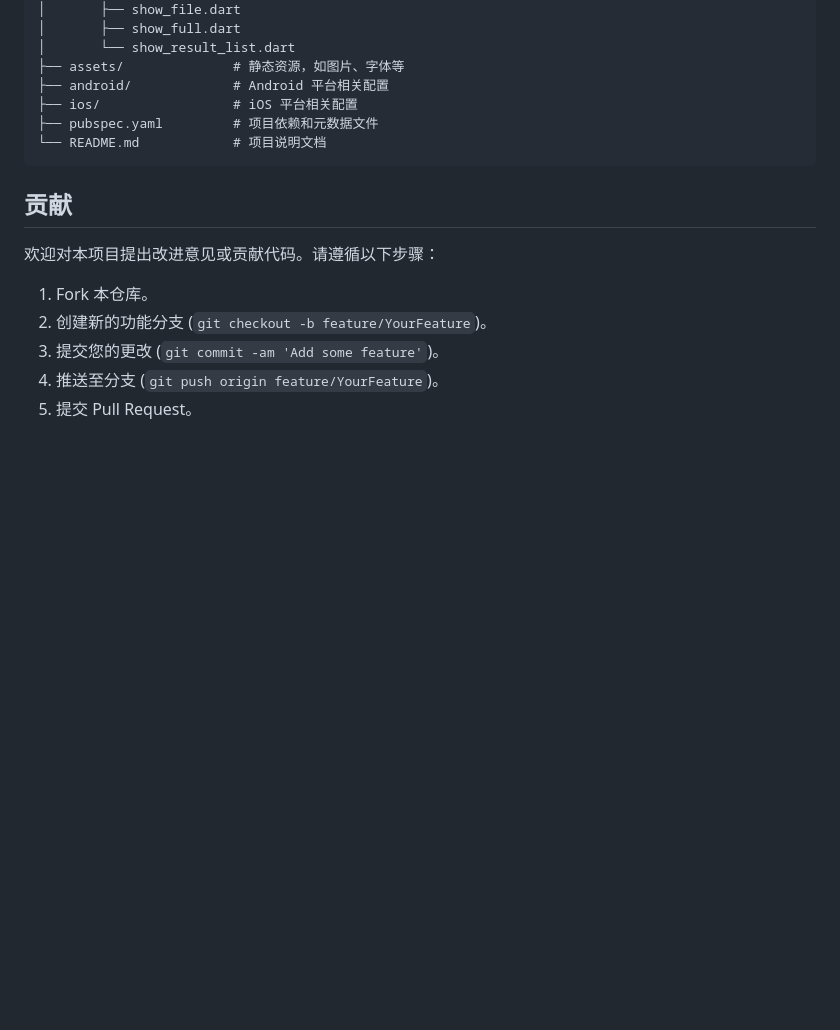
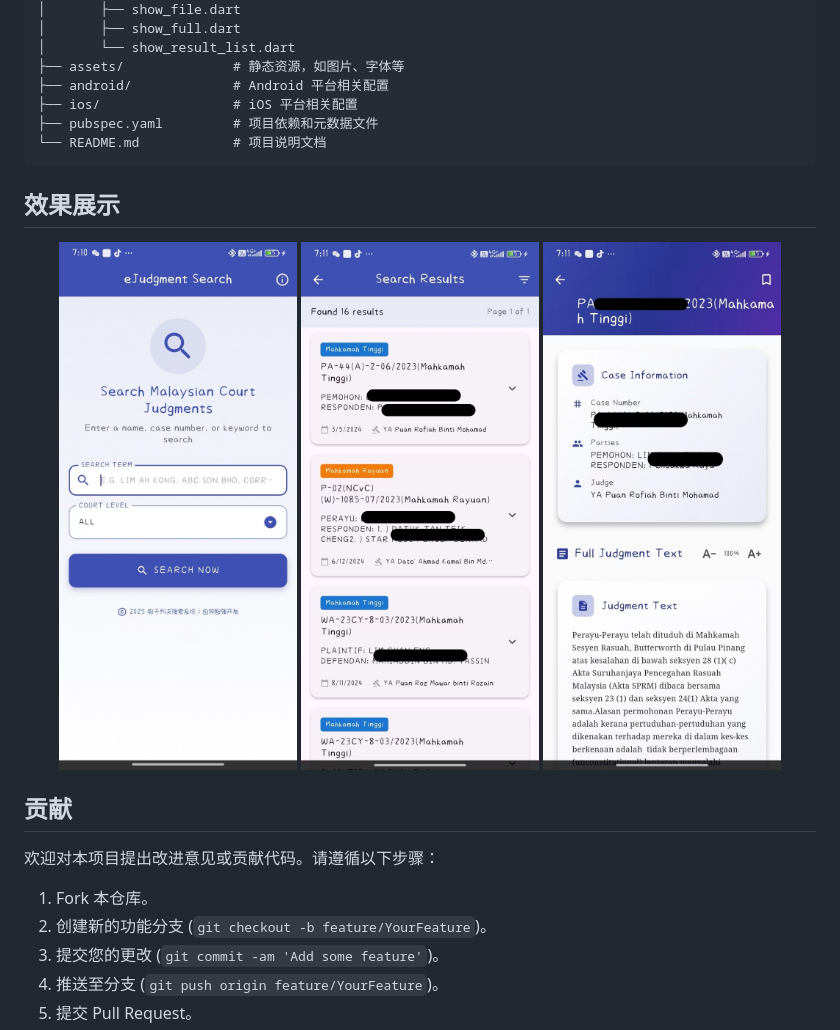
Before and after one commit to ctkqiang/identity_scanner, a Markdown page: README.md, the part around the change printed below. Drawn GitHub-style; pictures changed too: assets/1.jpeg (added), assets/2.jpeg (added), assets/3.jpeg (added); blank space fills up the shorter version.

````diff
--- a/README.md
+++ b/README.md
@@ -85,6 +93,14 @@ identity_scanner/
 └── README.md            # 项目说明文档
 ```
 
+## 效果展示
+
+<p align="center">
+  <img src="assets/1.jpeg" width="30%" style="margin-right: 5px;" />
+  <img src="assets/2.jpeg" width="30%" style="margin-right: 5px;" />
+  <img src="assets/3.jpeg" width="30%" />
+</p>
+
 ## 贡献
 
 欢迎对本项目提出改进意见或贡献代码。请遵循以下步骤：
````
Also changed, not shown: other parts of README.md (+10 -2 lines).
